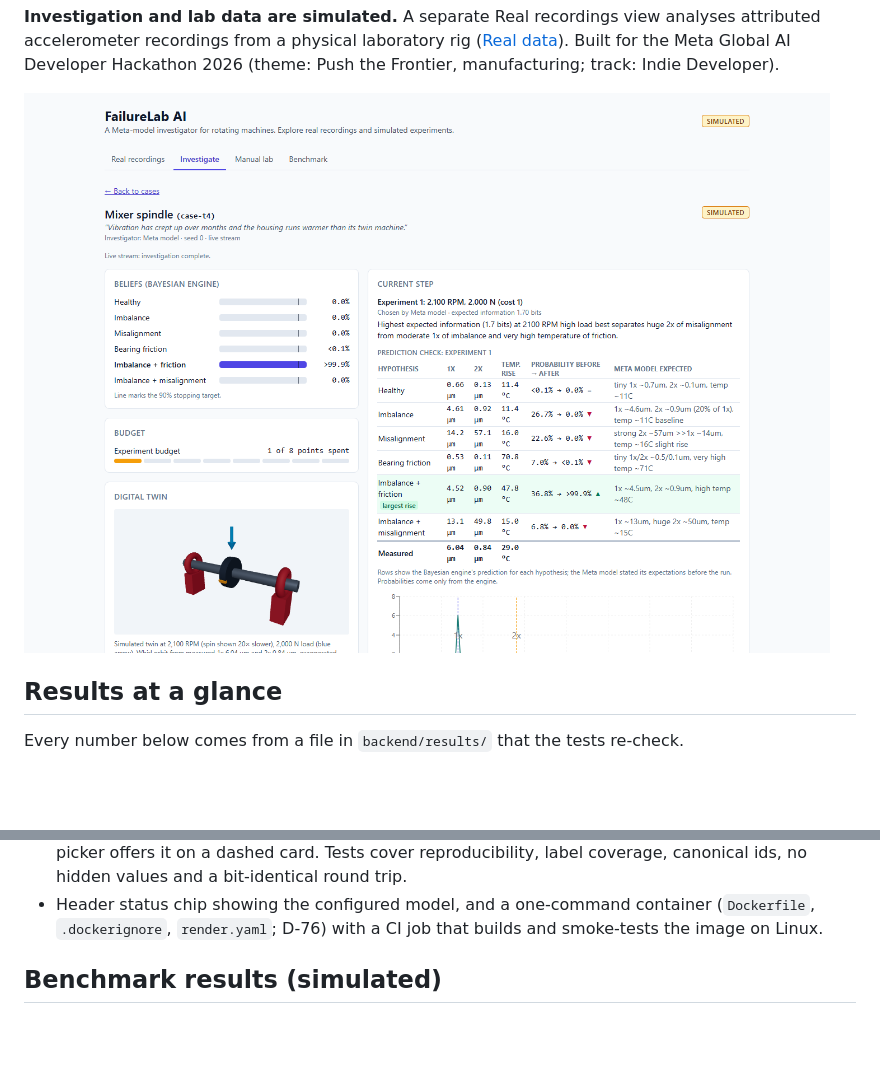
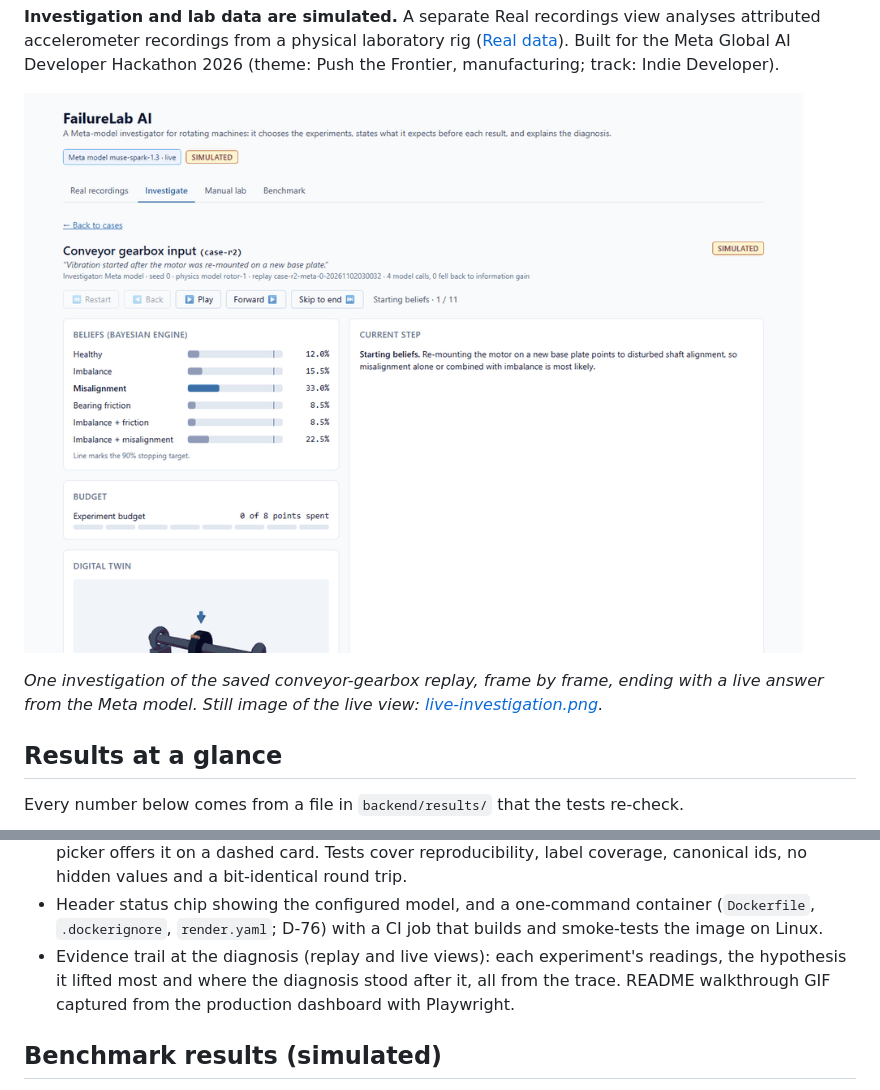
Before and after one commit to shankarr1503/Meta_Hackthon, a Markdown page: README.md, 2 parts joined by grey strips. Drawn GitHub-style; pictures changed too: docs/images/walkthrough.gif (added); blank space fills up the shorter version.

```diff
--- a/README.md
+++ b/README.md
@@ -25,7 +25,11 @@ attributed accelerometer recordings from a physical laboratory rig
 ([Real data](docs/REAL_DATA.md)). Built for the Meta Global AI Developer Hackathon 2026
 (theme: Push the Frontier, manufacturing; track: Indie Developer).
 
-![Live investigation: the Meta model states its expectations, then the measurement arrives and the probabilities update](docs/images/live-investigation.png)
+![Walkthrough of one investigation: the note becomes a prior, the Meta model states six expected readings, the measurement lands, the engine updates the beliefs, the diagnosis is explained and a question is answered from the evidence](docs/images/walkthrough.gif)
+
+*One investigation of the saved conveyor-gearbox replay, frame by frame, ending with a live
+answer from the Meta model. Still image of the live view:
+[live-investigation.png](docs/images/live-investigation.png).*
 
 ## Results at a glance
 
@@ -331,6 +335,9 @@ All code in this repository was written from scratch during the event. Work star
 - Header status chip showing the configured model, and a one-command container
   (`Dockerfile`, `.dockerignore`, `render.yaml`; D-76) with a CI job that builds and
   smoke-tests the image on Linux.
+- Evidence trail at the diagnosis (replay and live views): each experiment's readings, the
+  hypothesis it lifted most and where the diagnosis stood after it, all from the trace.
+  README walkthrough GIF captured from the production dashboard with Playwright.
 
 ## Benchmark results (simulated)
 
```
Also changed, not shown: docs/SUBMISSION.md (+2 -2 lines), docs/VERIFICATION.md (+5 -1 lines), 6 other files.
